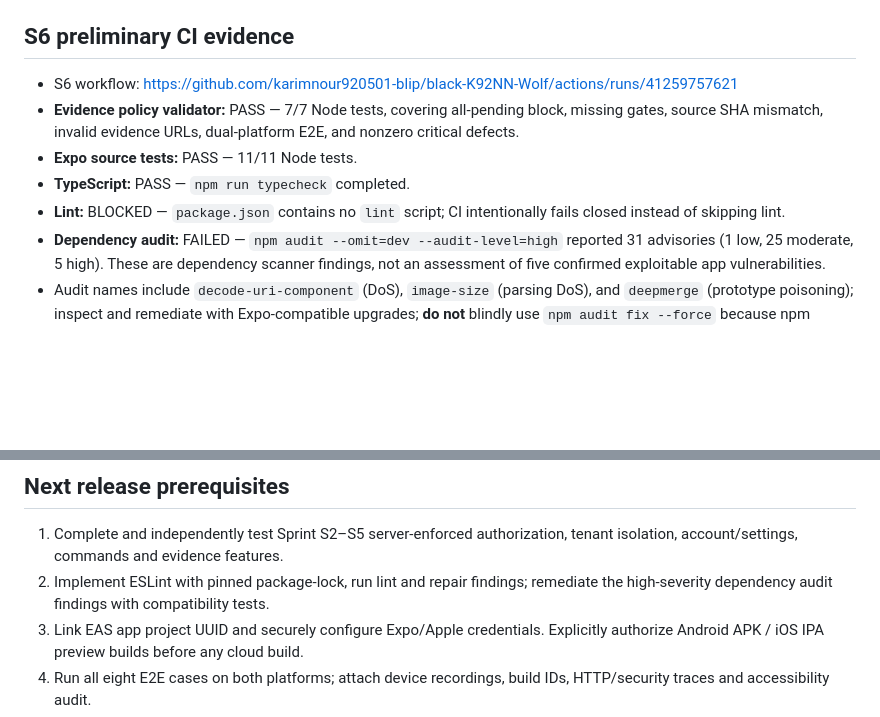
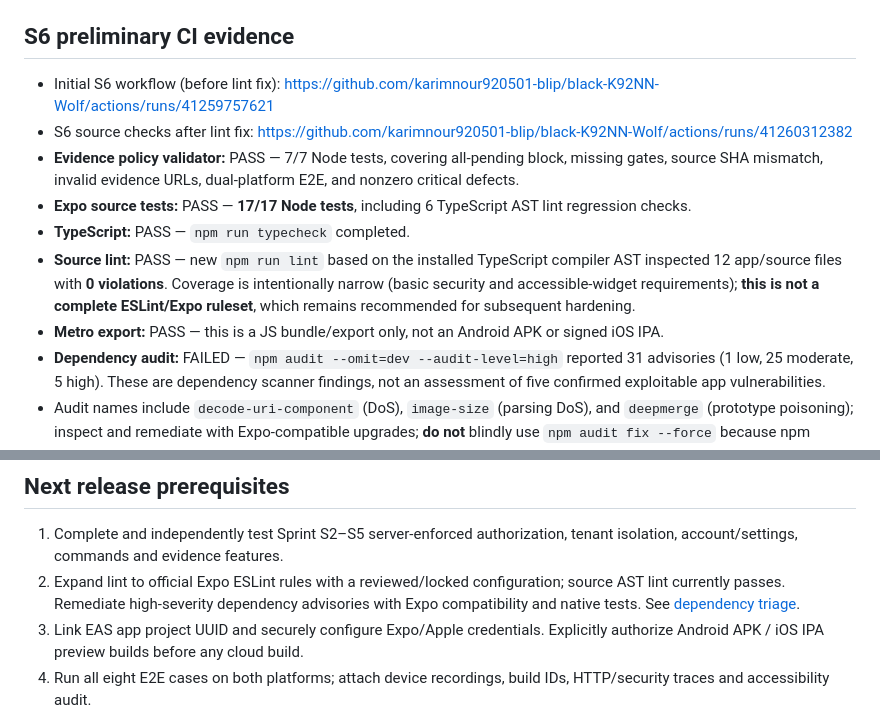
Before and after one commit to karimnour920501-blip/black-K92NN-Wolf, a Markdown page: mobile/s6/S6-RELEASE-STATUS.md, 2 parts joined by grey strips. GitHub-like rendering; blank space fills up the shorter version.

Commit message:
docs(mobile-s6): record verified 17 tests, lint and Metro success, preserve security blocker

```diff
--- a/mobile/s6/S6-RELEASE-STATUS.md
+++ b/mobile/s6/S6-RELEASE-STATUS.md
@@ -11,11 +11,13 @@
 
 ## S6 preliminary CI evidence
 
-- S6 workflow: https://github.com/karimnour920501-blip/black-K92NN-Wolf/actions/runs/41259757621
+- Initial S6 workflow (before lint fix): https://github.com/karimnour920501-blip/black-K92NN-Wolf/actions/runs/41259757621
+- S6 source checks after lint fix: https://github.com/karimnour920501-blip/black-K92NN-Wolf/actions/runs/41260312382
 - **Evidence policy validator:** PASS — 7/7 Node tests, covering all-pending block, missing gates, source SHA mismatch, invalid evidence URLs, dual-platform E2E, and nonzero critical defects.
-- **Expo source tests:** PASS — 11/11 Node tests.
+- **Expo source tests:** PASS — **17/17 Node tests**, including 6 TypeScript AST lint regression checks.
 - **TypeScript:** PASS — `npm run typecheck` completed.
-- **Lint:** BLOCKED — `package.json` contains no `lint` script; CI intentionally fails closed instead of skipping lint.
+- **Source lint:** PASS — new `npm run lint` based on the installed TypeScript compiler AST inspected 12 app/source files with **0 violations**. Coverage is intentionally narrow (basic security and accessible-widget requirements); **this is not a complete ESLint/Expo ruleset**, which remains recommended for subsequent hardening.
+- **Metro export:** PASS — this is a JS bundle/export only, not an Android APK or signed iOS IPA.
 - **Dependency audit:** FAILED — `npm audit --omit=dev --audit-level=high` reported 31 advisories (1 low, 25 moderate, 5 high). These are dependency scanner findings, not an assessment of five confirmed exploitable app vulnerabilities.
 - Audit names include `decode-uri-component` (DoS), `image-size` (parsing DoS), and `deepmerge` (prototype poisoning); inspect and remediate with Expo-compatible upgrades; **do not** blindly use `npm audit fix --force` because npm reported potentially breaking Expo upgrades/downgrades.
 - **Expo native Android/iOS builds:** NOT RUN. `eas.json` now declares a future internal dual-platform build profile; EAS project ID and Apple signing remain unverified.
@@ -26,7 +28,7 @@
 ## Next release prerequisites
 
 1. Complete and independently test Sprint S2–S5 server-enforced authorization, tenant isolation, account/settings, commands and evidence features.
-2. Implement ESLint with pinned package-lock, run lint and repair findings; remediate the high-severity dependency audit findings with compatibility tests.
+2. Expand lint to official Expo ESLint rules with a reviewed/locked configuration; source AST lint currently passes. Remediate high-severity dependency advisories with Expo compatibility and native tests. See [dependency triage](S6-DEPENDENCY-TRIAGE.md).
 3. Link EAS app project UUID and securely configure Expo/Apple credentials. Explicitly authorize Android APK / iOS IPA preview builds before any cloud build.
 4. Run all eight E2E cases on both platforms; attach device recordings, build IDs, HTTP/security traces and accessibility audit.
 5. Record real PR review, QA defects (including 0 open critical), passing CI, scan and native artifacts in `mobile/s6/release-evidence.json`.
```
